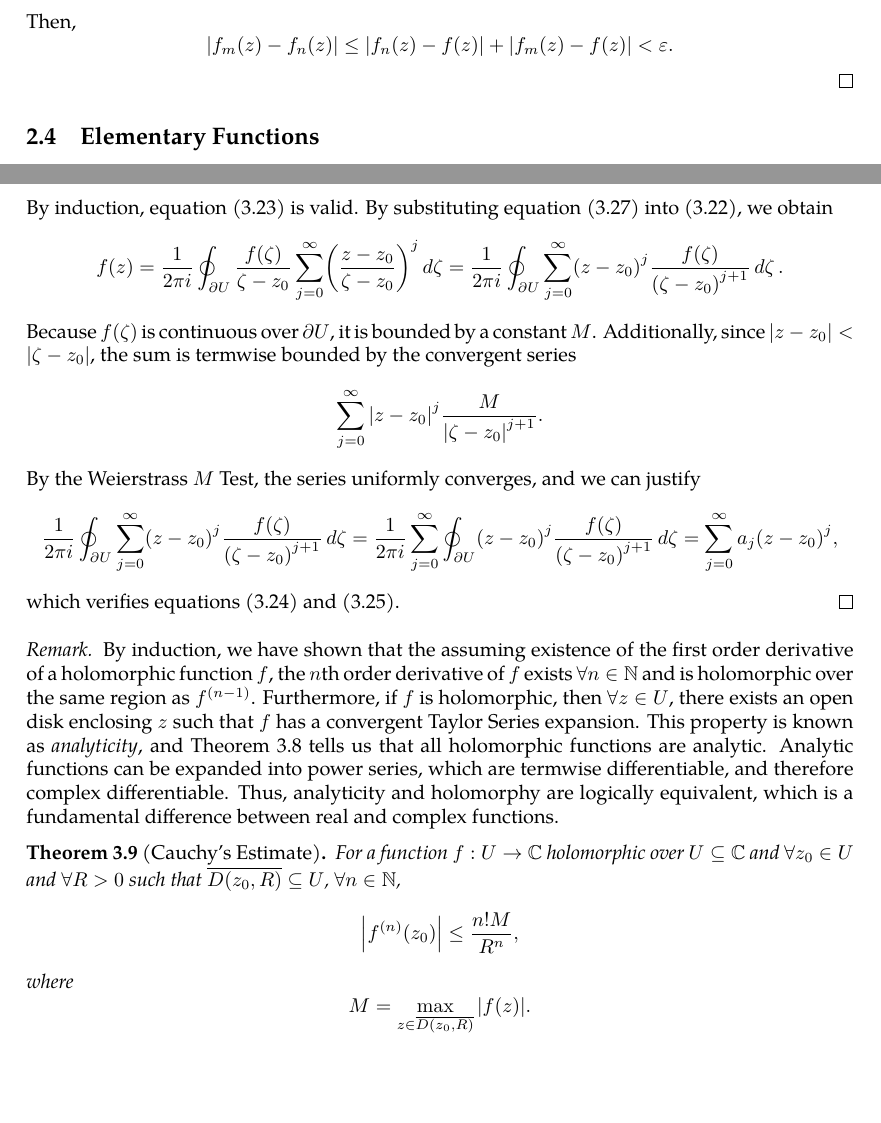
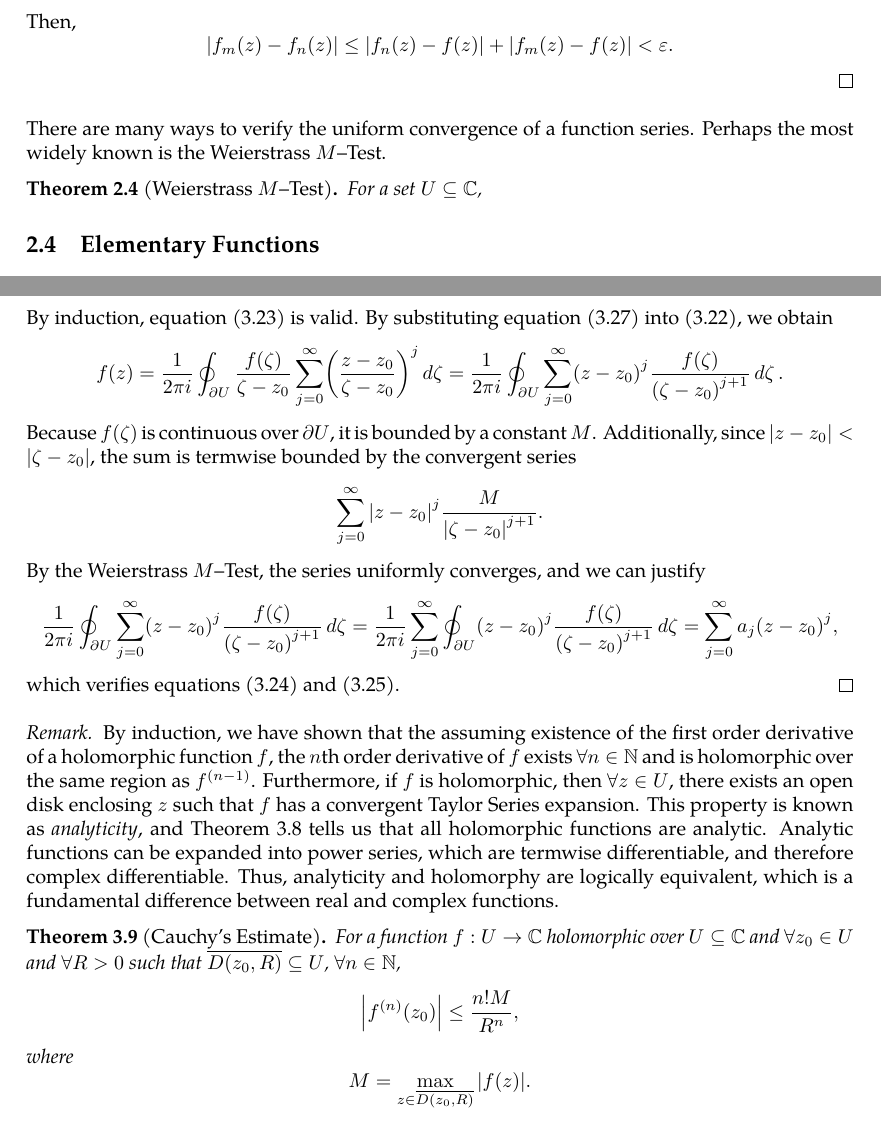
Before and after one commit to slipperking/complex-analysis-latex, a LaTeX document (main.tex): two parts of pages 14 and 28 of 35, joined at a grey line, cut so that both start at the same text, the shorter picture padded with empty space. Compiled offline with pdfLaTeX.

Commit message:
overleaf_to_git (Fri May 30 23:21:34 2025 -0700): update main.tex from r6593 to r6604

```diff
--- a/main.tex
+++ b/main.tex
@@ -342,6 +342,10 @@ Power series in real analysis can be generalized into complex series. Particular
     Then,
     \[\abs{f_m(z)-f_n(z)}\leq\abs{f_n(z)-f(z)}+\abs{f_m(z)-f(z)}<\varepsilon.\]
 \end{proof}
+There are many ways to verify the uniform convergence of a function series. Perhaps the most widely known is the Weierstrass \(M\)--Test.
+\begin{theorem}[Weierstrass \(M\)--Test]
+    For a set \(U\subseteq\mathbb{C}\),
+\end{theorem}
 \subsection{Elementary Functions}
 \section{Complex Integration}
 It is important to know the differential 2-forms even for a single variable complex function. Consider \(z=x+iy\) and \(\overline{z}=x-iy\). We can then write their corresponding differentials:
@@ -739,7 +743,7 @@ The Cauchy--Goursat Integral Formula (\autoref{thm:cauchygoursatformula}) can al
     The difference quotient is equal to \[\frac{f^{(k)}(z)-f^{(k)}\paren{z_0}}{z-z_0}=\frac{(k+1)!}{2\pi i}\oint_{\partial U}\frac{f(\zeta)}{\paren{\zeta-z_0}^{k+2}}\ddzeta+O\abs{z-z_0}.\] As \(z\to z_0\), the remainder terms vanish, and \[f^{(k+1)}\paren{z_0}=\frac{(k+1)!}{2\pi i}\oint_{\partial U}\frac{f(\zeta)}{\paren{\zeta-z_0}^{k+2}}\ddzeta.\]
     By induction, equation \eqref{eq:cauchydifferentiationformula_statement} is valid. By substituting equation \eqref{eq:cauchydifferentiationformula_kernelexpansion} into \eqref{eq:cauchygoursatformula}, we obtain \[f(z)=\frac{1}{2\pi i}\oint_{\partial U}\frac{f(\zeta)}{\zeta-z_0}\sum_{j=0}^{\infty}\paren{\frac{z-z_0}{\zeta-z_0}}^j\ddzeta=\frac{1}{2\pi i}\oint_{\partial U}\sum_{j=0}^{\infty}\paren{z-z_0}^j\frac{f(\zeta)}{\paren{\zeta-z_0}^{j+1}}\ddzeta.\]
     Because \(f(\zeta)\) is continuous over \(\partial U\), it is bounded by a constant \(M\). Additionally, since \(\abs{z-z_0}<\abs{\zeta-z_0}\), the sum is termwise bounded by the convergent series \[\sum_{j=0}^\infty\abs{z-z_0}^j\frac{M}{\abs{\zeta-z_0}^{j+1}}.\]
-    By the Weierstrass \(M\) Test, the series uniformly converges, and we can justify \[\frac{1}{2\pi i}\oint_{\partial U}\sum_{j=0}^{\infty}\paren{z-z_0}^j\frac{f(\zeta)}{\paren{\zeta-z_0}^{j+1}}\ddzeta=\frac{1}{2\pi i}\sum_{j=0}^{\infty}\oint_{\partial U}\paren{z-z_0}^j\frac{f(\zeta)}{\paren{\zeta-z_0}^{j+1}}\ddzeta=\sum_{j=0}^\infty a_j\paren{z-z_0}^j,\]
+    By the Weierstrass \(M\)--Test, the series uniformly converges, and we can justify \[\frac{1}{2\pi i}\oint_{\partial U}\sum_{j=0}^{\infty}\paren{z-z_0}^j\frac{f(\zeta)}{\paren{\zeta-z_0}^{j+1}}\ddzeta=\frac{1}{2\pi i}\sum_{j=0}^{\infty}\oint_{\partial U}\paren{z-z_0}^j\frac{f(\zeta)}{\paren{\zeta-z_0}^{j+1}}\ddzeta=\sum_{j=0}^\infty a_j\paren{z-z_0}^j,\]
     which verifies equations \eqref{eq:cauchydifferentiationformula_taylorseries} and \eqref{eq:cauchydifferentiationformula_taylorseriescoefficients}.
 \end{proof}
 \begin{remark}
```
